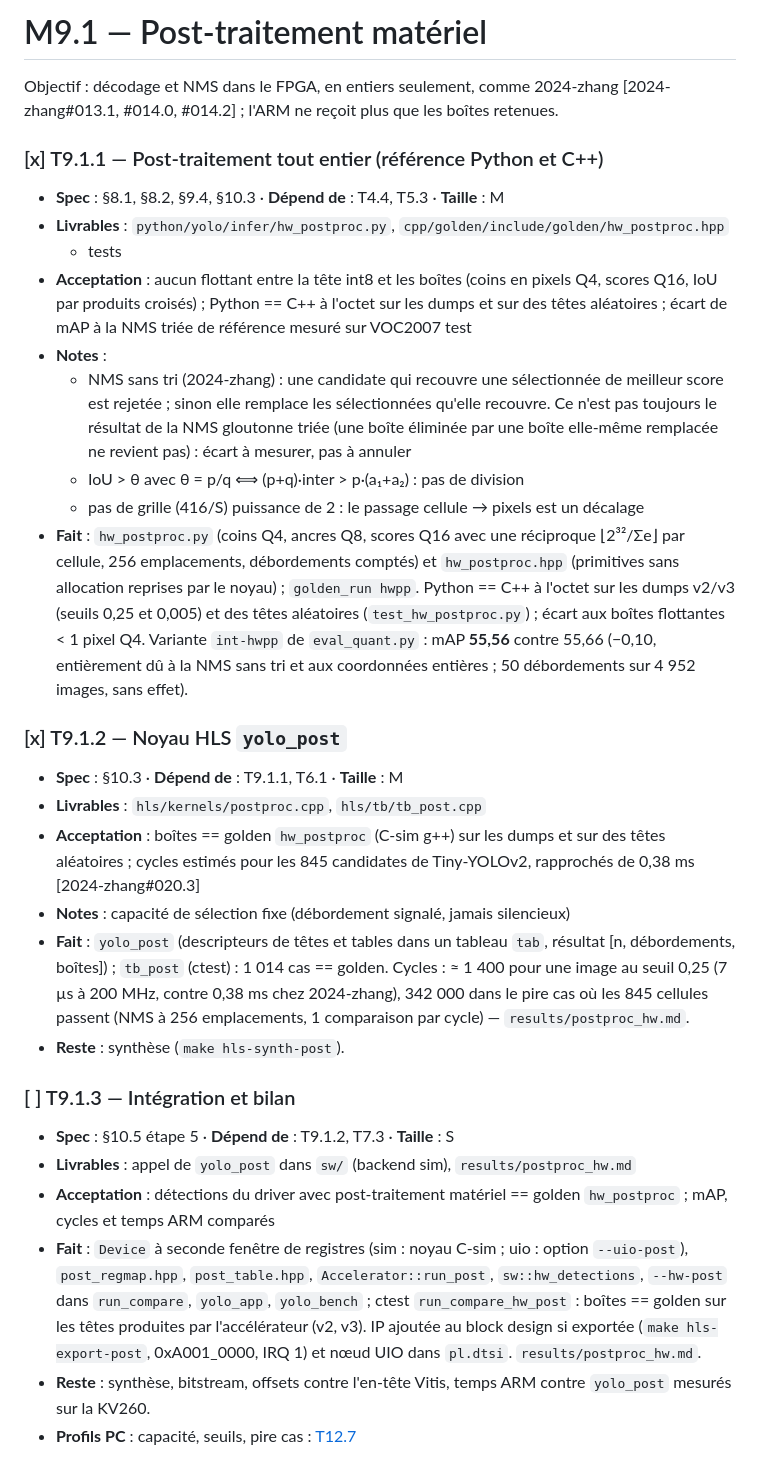
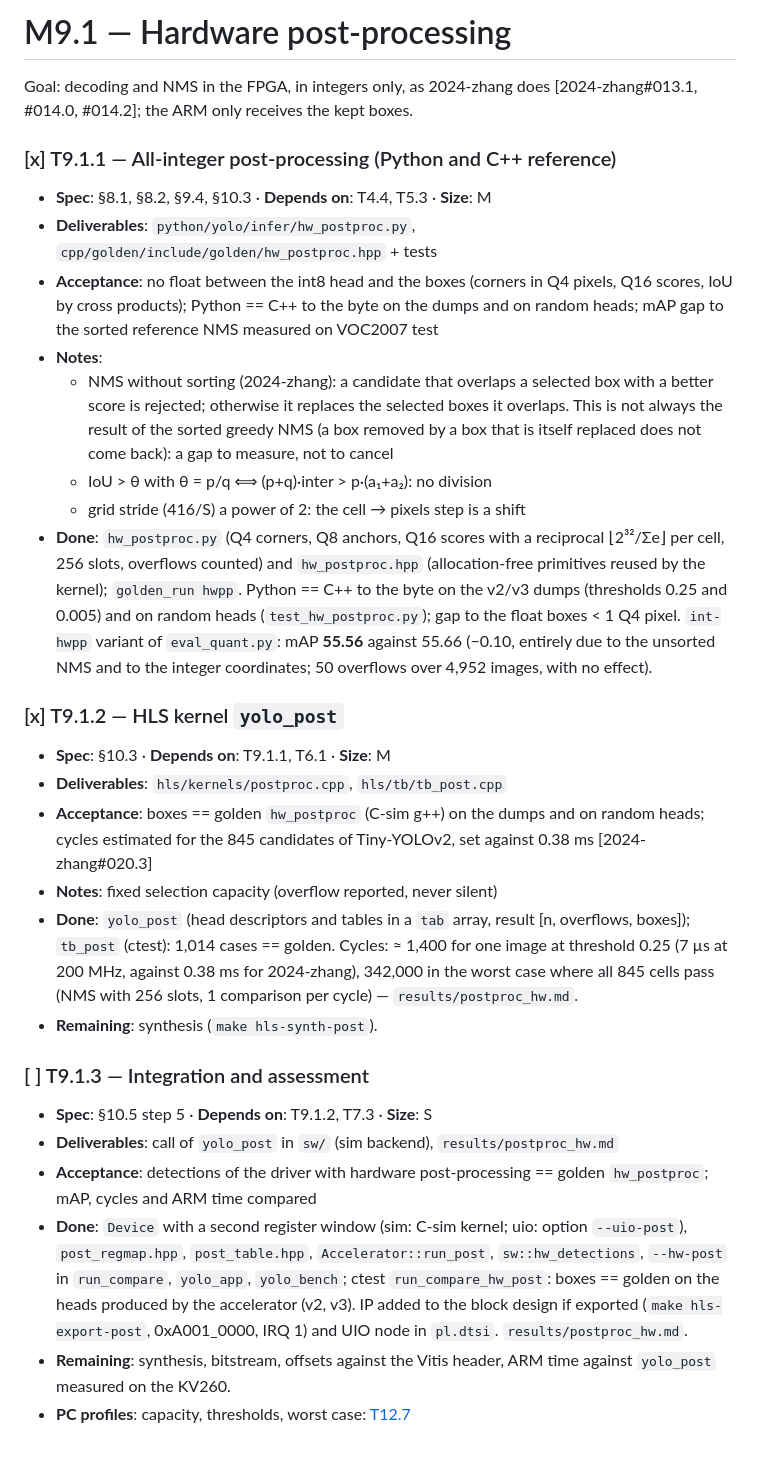
Before and after one commit to lrivals/EmbeddedComputervision, a Markdown page: docs/tasks/M9.1-postproc-materiel.md, the part around the change. GitHub-like rendering.

Commit message:
M19: M9.1 milestone in English (T19.3)
Co-Authored-By: Claude Opus 5.5 <noreply@anthropic.com>

```diff
--- a/docs/tasks/M9.1-postproc-materiel.md
+++ b/docs/tasks/M9.1-postproc-materiel.md
@@ -1,55 +1,55 @@
-# M9.1 — Post-traitement matériel
+# M9.1 — Hardware post-processing
 
-Objectif : décodage et NMS dans le FPGA, en entiers seulement, comme 2024-zhang
-[2024-zhang#013.1, #014.0, #014.2] ; l'ARM ne reçoit plus que les boîtes retenues.
+Goal: decoding and NMS in the FPGA, in integers only, as 2024-zhang does
+[2024-zhang#013.1, #014.0, #014.2]; the ARM only receives the kept boxes.
 
-### [x] T9.1.1 — Post-traitement tout entier (référence Python et C++)
-- **Spec** : §8.1, §8.2, §9.4, §10.3 · **Dépend de** : T4.4, T5.3 · **Taille** : M
-- **Livrables** : `python/yolo/infer/hw_postproc.py`, `cpp/golden/include/golden/hw_postproc.hpp`
-  + tests
-- **Acceptation** : aucun flottant entre la tête int8 et les boîtes (coins en pixels Q4,
-  scores Q16, IoU par produits croisés) ; Python == C++ à l'octet sur les dumps et sur des
-  têtes aléatoires ; écart de mAP à la NMS triée de référence mesuré sur VOC2007 test
-- **Notes** :
-  - NMS sans tri (2024-zhang) : une candidate qui recouvre une sélectionnée de meilleur
-    score est rejetée ; sinon elle remplace les sélectionnées qu'elle recouvre. Ce n'est pas
-    toujours le résultat de la NMS gloutonne triée (une boîte éliminée par une boîte
-    elle-même remplacée ne revient pas) : écart à mesurer, pas à annuler
-  - IoU > θ avec θ = p/q ⟺ (p+q)·inter > p·(a₁+a₂) : pas de division
-  - pas de grille (416/S) puissance de 2 : le passage cellule → pixels est un décalage
-- **Fait** : `hw_postproc.py` (coins Q4, ancres Q8, scores Q16 avec une réciproque
-  ⌊2³²/Σe⌋ par cellule, 256 emplacements, débordements comptés) et `hw_postproc.hpp`
-  (primitives sans allocation reprises par le noyau) ; `golden_run hwpp`. Python == C++ à
-  l'octet sur les dumps v2/v3 (seuils 0,25 et 0,005) et des têtes aléatoires
-  (`test_hw_postproc.py`) ; écart aux boîtes flottantes < 1 pixel Q4. Variante
-  `int-hwpp` de `eval_quant.py` : mAP **55,56** contre 55,66 (−0,10, entièrement dû à la
-  NMS sans tri et aux coordonnées entières ; 50 débordements sur 4 952 images, sans effet).
+### [x] T9.1.1 — All-integer post-processing (Python and C++ reference)
+- **Spec**: §8.1, §8.2, §9.4, §10.3 · **Depends on**: T4.4, T5.3 · **Size**: M
+- **Deliverables**: `python/yolo/infer/hw_postproc.py`,
+  `cpp/golden/include/golden/hw_postproc.hpp` + tests
+- **Acceptance**: no float between the int8 head and the boxes (corners in Q4 pixels, Q16
+  scores, IoU by cross products); Python == C++ to the byte on the dumps and on random
+  heads; mAP gap to the sorted reference NMS measured on VOC2007 test
+- **Notes**:
+  - NMS without sorting (2024-zhang): a candidate that overlaps a selected box with a
+    better score is rejected; otherwise it replaces the selected boxes it overlaps. This is
+    not always the result of the sorted greedy NMS (a box removed by a box that is itself
+    replaced does not come back): a gap to measure, not to cancel
+  - IoU > θ with θ = p/q ⟺ (p+q)·inter > p·(a₁+a₂): no division
+  - grid stride (416/S) a power of 2: the cell → pixels step is a shift
+- **Done**: `hw_postproc.py` (Q4 corners, Q8 anchors, Q16 scores with a reciprocal
+  ⌊2³²/Σe⌋ per cell, 256 slots, overflows counted) and `hw_postproc.hpp` (allocation-free
+  primitives reused by the kernel); `golden_run hwpp`. Python == C++ to the byte on the
+  v2/v3 dumps (thresholds 0.25 and 0.005) and on random heads (`test_hw_postproc.py`); gap
+  to the float boxes < 1 Q4 pixel. `int-hwpp` variant of `eval_quant.py`: mAP **55.56**
+  against 55.66 (−0.10, entirely due to the unsorted NMS and to the integer coordinates;
+  50 overflows over 4,952 images, with no effect).
 
-### [x] T9.1.2 — Noyau HLS `yolo_post`
-- **Spec** : §10.3 · **Dépend de** : T9.1.1, T6.1 · **Taille** : M
-- **Livrables** : `hls/kernels/postproc.cpp`, `hls/tb/tb_post.cpp`
-- **Acceptation** : boîtes == golden `hw_postproc` (C-sim g++) sur les dumps et sur des têtes
-  aléatoires ; cycles estimés pour les 845 candidates de Tiny-YOLOv2, rapprochés de
-  0,38 ms [2024-zhang#020.3]
-- **Notes** : capacité de sélection fixe (débordement signalé, jamais silencieux)
-- **Fait** : `yolo_post` (descripteurs de têtes et tables dans un tableau `tab`, résultat
-  [n, débordements, boîtes]) ; `tb_post` (ctest) : 1 014 cas == golden. Cycles : ≈ 1 400
-  pour une image au seuil 0,25 (7 µs à 200 MHz, contre 0,38 ms chez 2024-zhang), 342 000
-  dans le pire cas où les 845 cellules passent (NMS à 256 emplacements, 1 comparaison par
-  cycle) — `results/postproc_hw.md`.
-- **Reste** : synthèse (`make hls-synth-post`).
+### [x] T9.1.2 — HLS kernel `yolo_post`
+- **Spec**: §10.3 · **Depends on**: T9.1.1, T6.1 · **Size**: M
+- **Deliverables**: `hls/kernels/postproc.cpp`, `hls/tb/tb_post.cpp`
+- **Acceptance**: boxes == golden `hw_postproc` (C-sim g++) on the dumps and on random
+  heads; cycles estimated for the 845 candidates of Tiny-YOLOv2, set against 0.38 ms
+  [2024-zhang#020.3]
+- **Notes**: fixed selection capacity (overflow reported, never silent)
+- **Done**: `yolo_post` (head descriptors and tables in a `tab` array, result
+  [n, overflows, boxes]); `tb_post` (ctest): 1,014 cases == golden. Cycles: ≈ 1,400 for one
+  image at threshold 0.25 (7 µs at 200 MHz, against 0.38 ms for 2024-zhang), 342,000 in
+  the worst case where all 845 cells pass (NMS with 256 slots, 1 comparison per cycle) —
+  `results/postproc_hw.md`.
+- **Remaining**: synthesis (`make hls-synth-post`).
 
-### [ ] T9.1.3 — Intégration et bilan
-- **Spec** : §10.5 étape 5 · **Dépend de** : T9.1.2, T7.3 · **Taille** : S
-- **Livrables** : appel de `yolo_post` dans `sw/` (backend sim), `results/postproc_hw.md`
-- **Acceptation** : détections du driver avec post-traitement matériel == golden
-  `hw_postproc` ; mAP, cycles et temps ARM comparés
-- **Fait** : `Device` à seconde fenêtre de registres (sim : noyau C-sim ; uio : option
+### [ ] T9.1.3 — Integration and assessment
+- **Spec**: §10.5 step 5 · **Depends on**: T9.1.2, T7.3 · **Size**: S
+- **Deliverables**: call of `yolo_post` in `sw/` (sim backend), `results/postproc_hw.md`
+- **Acceptance**: detections of the driver with hardware post-processing == golden
+  `hw_postproc`; mAP, cycles and ARM time compared
+- **Done**: `Device` with a second register window (sim: C-sim kernel; uio: option
   `--uio-post`), `post_regmap.hpp`, `post_table.hpp`, `Accelerator::run_post`,
-  `sw::hw_detections`, `--hw-post` dans `run_compare`, `yolo_app`, `yolo_bench` ; ctest
-  `run_compare_hw_post` : boîtes == golden sur les têtes produites par l'accélérateur (v2, v3).
-  IP ajoutée au block design si exportée (`make hls-export-post`, 0xA001_0000, IRQ 1) et
-  nœud UIO dans `pl.dtsi`. `results/postproc_hw.md`.
-- **Reste** : synthèse, bitstream, offsets contre l'en-tête Vitis, temps ARM contre
-  `yolo_post` mesurés sur la KV260.
-- **Profils PC** : capacité, seuils, pire cas : [T12.7](M12-profils-pc.md#-t127--post-traitement-matériel-m91)
+  `sw::hw_detections`, `--hw-post` in `run_compare`, `yolo_app`, `yolo_bench`; ctest
+  `run_compare_hw_post`: boxes == golden on the heads produced by the accelerator (v2,
+  v3). IP added to the block design if exported (`make hls-export-post`, 0xA001_0000,
+  IRQ 1) and UIO node in `pl.dtsi`. `results/postproc_hw.md`.
+- **Remaining**: synthesis, bitstream, offsets against the Vitis header, ARM time against
+  `yolo_post` measured on the KV260.
+- **PC profiles**: capacity, thresholds, worst case: [T12.7](M12-profils-pc.md#-t127--post-traitement-matériel-m91)
```
